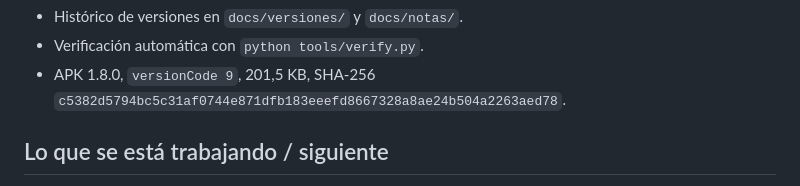
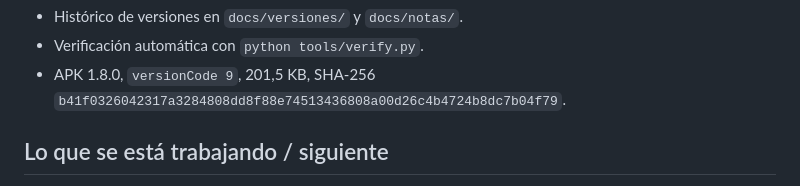
Before and after one commit to emanuelindustri-source/factronics-tto-lab, a Markdown page: ESTADO.md, the part around the change. Rendered like a GitHub page.

Commit message:
chore: publish ESTADO.md

```diff
--- a/ESTADO.md
+++ b/ESTADO.md
@@ -34,7 +34,7 @@
 - Histórico de versiones en `docs/versiones/` y `docs/notas/`.
 - Verificación automática con `python tools/verify.py`.
 - APK 1.8.0, `versionCode 9`, 201,5 KB, SHA-256
-  `c5382d5794bc5c31af0744e871dfb183eeefd8667328a8ae24b504a2263aed78`.
+  `b41f0326042317a3284808dd8f88e74513436808a00d26c4b4724b8dc7b04f79`.
 
 ## Lo que se está trabajando / siguiente
 
```
